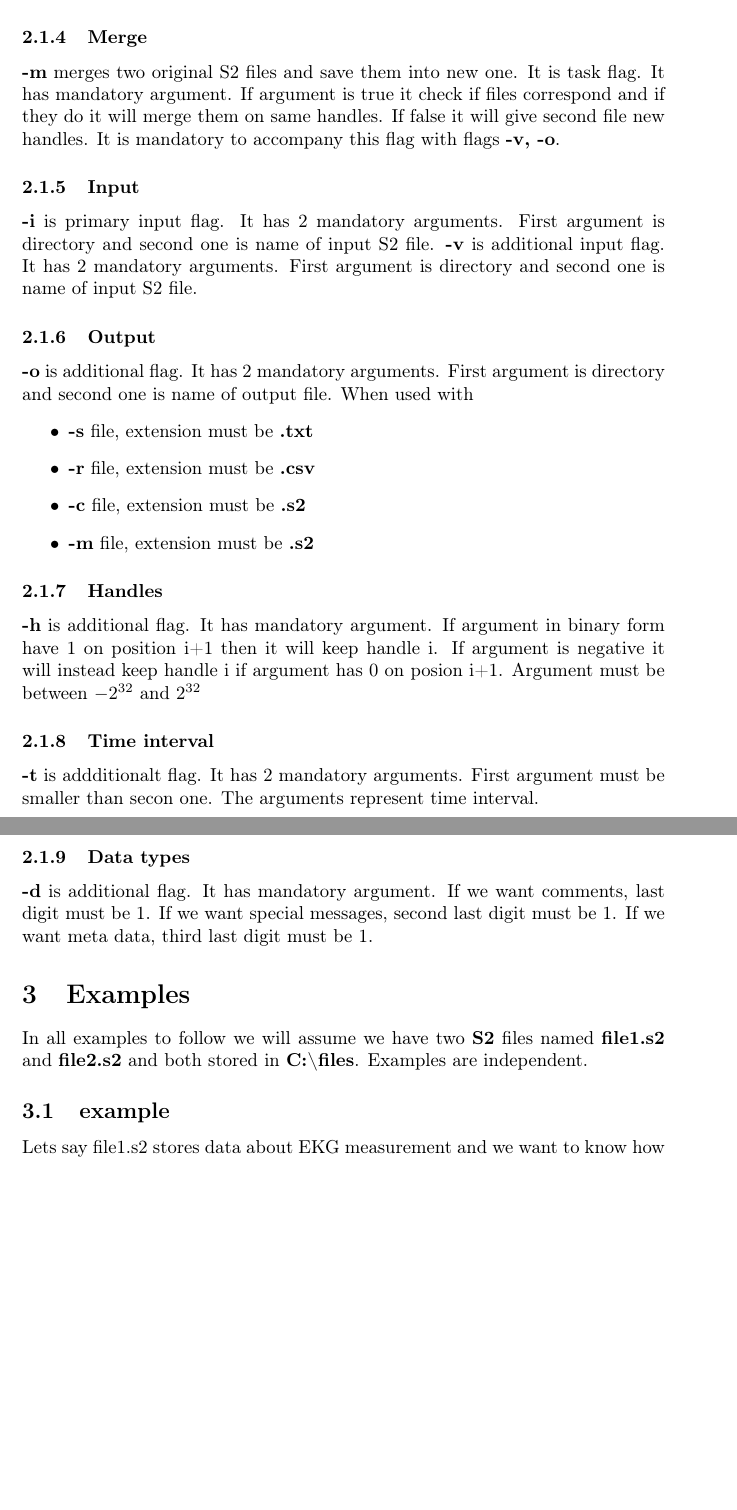
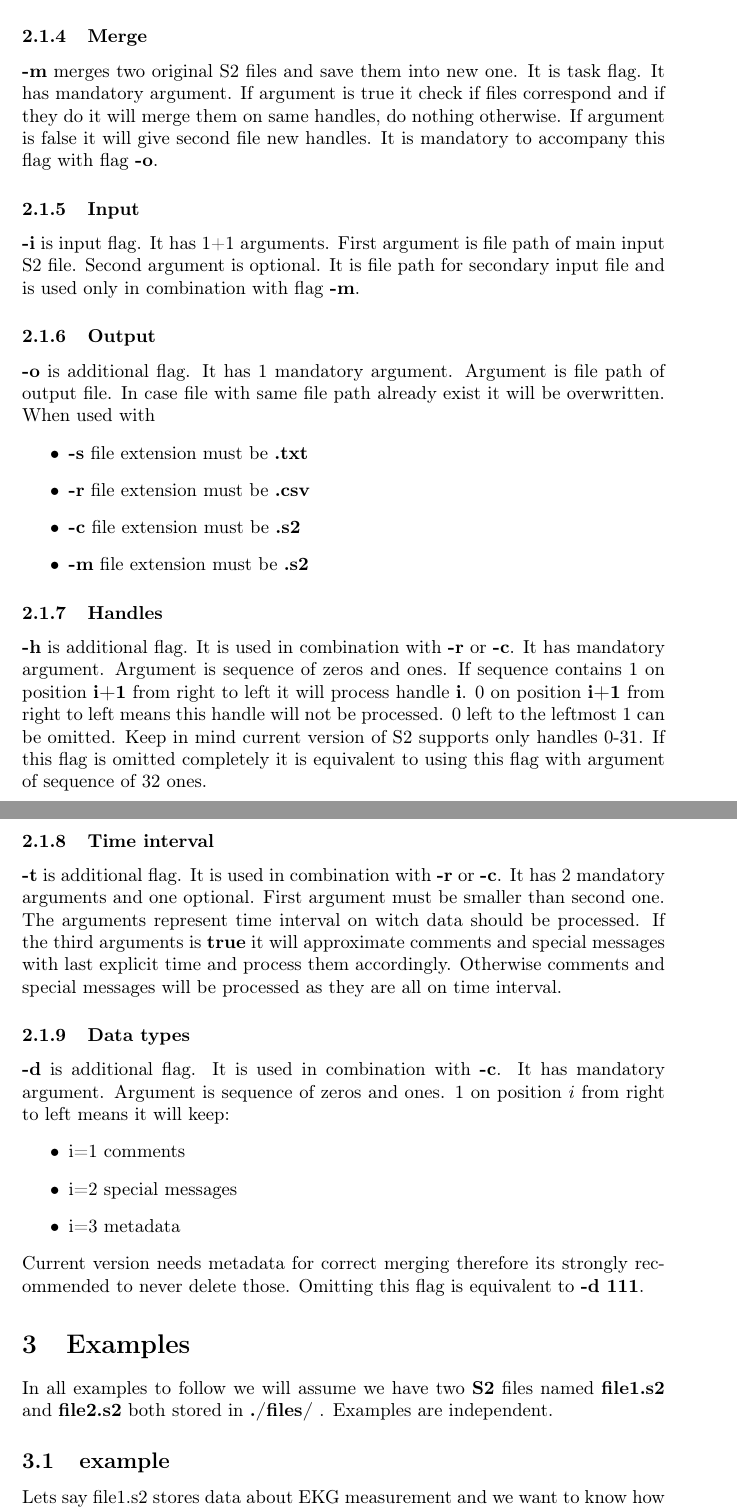
Before and after one commit to JanezRadescek/ijs_javas2lib, a LaTeX problem sheet (Documentation/Examples.tex): two parts of pages 2 and 3 of 4, joined at a grey line, cut so that both start at the same text, the shorter picture padded with empty space. Compiled offline with pdfLaTeX.

Commit message:
save
documentation update

```diff
--- a/Documentation/Examples.tex
+++ b/Documentation/Examples.tex
@@ -50,39 +50,45 @@ If we provide \textbf{-t} it will only use data from that time interval.
 If we provide \textbf{-d} it will only use those additional data types.
 
 \subsubsection{Merge}
- \textbf{-m} merges two original S2 files and save them into new one. It is task flag. It has mandatory argument. If argument is true it check if files correspond and if they do it will merge them on same handles. If false it will give second file new handles. It is mandatory to accompany this flag with flags \textbf{-v, -o}.
+ \textbf{-m} merges two original S2 files and save them into new one. It is task flag. It has mandatory argument. If argument is true it check if files correspond and if they do it will merge them on same handles, do nothing otherwise. If argument is false it will give second file new handles. It is mandatory to accompany this flag with flag \textbf{-o}.
 
 
 \subsubsection{Input}
 
- \textbf{-i} is primary input flag. It has 2 mandatory arguments. First argument is directory and second one is name of input S2 file.
-\textbf{-v} is additional input flag. It has 2 mandatory arguments.  First argument is directory and second one is name of input S2 file.
+ \textbf{-i} is input flag. It has 1+1 arguments. First argument is file path of main input S2 file. Second argument is optional. It is file path for secondary input file and is used only in combination with flag \textbf{-m}.
 
 \subsubsection{Output}
-\textbf{-o} is additional flag. It has 2 mandatory arguments. First argument is directory and second one is name of output file.
+\textbf{-o} is additional flag. It has 1 mandatory argument. Argument is file path of output file. In case file with same file path already exist it will be overwritten.
 When used with
 \begin{itemize}
-\item \textbf{-s} file, extension must be \textbf{.txt}
-\item \textbf{-r} file, extension must be \textbf{.csv}
-\item \textbf{-c} file, extension must be \textbf{.s2}
-\item \textbf{-m} file, extension must be \textbf{.s2}
+\item \textbf{-s} file extension must be \textbf{.txt}
+\item \textbf{-r} file extension must be \textbf{.csv}
+\item \textbf{-c} file extension must be \textbf{.s2}
+\item \textbf{-m} file extension must be \textbf{.s2}
 \end{itemize}
 
 \subsubsection{Handles}
- \textbf{-h} is additional flag. It has mandatory argument. If argument in binary form have 1 on position i+1 then it will keep handle i. If argument is negative it will instead keep handle i if argument has 0 on posion i+1. Argument must be between $-2^{32}$ and $2^{32}$
+ \textbf{-h} is additional flag.  It is used in combination with \textbf{-r} or \textbf{-c}. It has mandatory argument. Argument is sequence of zeros and ones. If sequence contains 1 on position \textbf{i+1} from right to left it will process handle \textbf{i}. 0 on position \textbf{i+1} from right to left means this handle will not be processed. 0 left to the leftmost 1 can be omitted. Keep in mind current version of S2 supports only handles 0-31. If this flag is omitted  completely it is equivalent to using this flag with argument of sequence of 32 ones.
 
 \subsubsection{Time interval}
-\textbf{-t} is addditionalt flag. It has 2 mandatory arguments. First argument must be smaller than secon one. The arguments represent time interval.
+\textbf{-t} is additional flag. It is used in combination with \textbf{-r} or \textbf{-c}. It has 2 mandatory arguments and one optional. First argument must be smaller than second one. The arguments represent time interval on witch data should be processed. If the third arguments is \textbf{true} it will approximate comments and special messages with last explicit time and process them accordingly. Otherwise comments and special messages will be processed as they are all on time interval.
 
 \subsubsection{Data types}
-\textbf{-d} is additional flag. It has mandatory argument. If we want comments, last digit must be 1. If we want special messages, second last digit must be 1. If we want meta data, third last digit must be 1.
+\textbf{-d} is additional flag. It is used in combination with \textbf{-c}.  It has mandatory argument. Argument is sequence of zeros and ones. 1 on position $i$ from right to left means it will keep:
+ \begin{itemize}
+\item i=1 comments
+\item i=2 special messages
+\item i=3 metadata
+\end{itemize}
+Current version needs metadata for correct merging therefore its strongly recommended to never delete those.
+Omitting this flag is equivalent to \textbf{-d 111}.
 
 \section{Examples}
 
-In all examples to follow we will assume we have two \textbf{S2} files named \textbf{file1.s2} and \textbf{file2.s2} and both stored in \textbf{C:\textbackslash files}. Examples are independent.
+In all examples to follow we will assume we have two \textbf{S2} files named \textbf{file1.s2} and \textbf{file2.s2} both stored in \textbf{./files/} . Examples are independent.
 
 
 \subsection{example}
-Lets say file1.s2 stores data about EKG measurement and we want to know how long did it last. For that we call Cli as follows. $$\textbf{Cli -s -i C:\textbackslash files file1.s2} $$
+Lets say file1.s2 stores data about EKG measurement and we want to know how long did it last. For that we call Cli as follows. $$\textbf{Cli -s -i ./files/file1.s2} $$
  \textbf{-i} is always necessary and has 2 mandatory arguments file directory and name. After running the program we will get statistics of \textbf{file1.s2} on standard output.
 
```
Also changed, not shown: Documentation/Examples.pdf, Documentation/Examples.tex (20 more changed lines), 2 other files.
